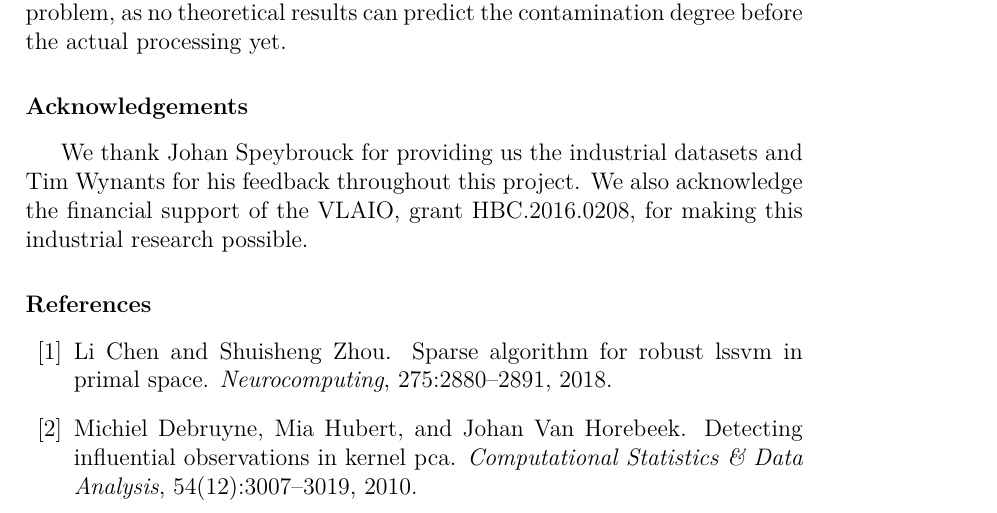
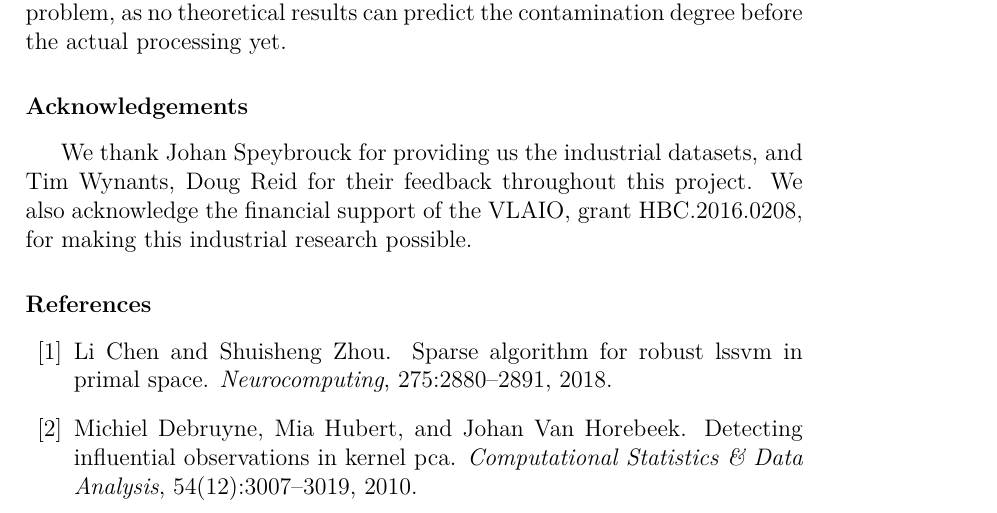
Before and after one commit to v3551G/IJ-Paper, a LaTeX paper (Latex/RobustLSSVMs.tex): part of page 20 of 23, cut so that both start at the same text. Compiled offline with pdfLaTeX.

Commit message:
updated thank word

```diff
--- a/Latex/RobustLSSVMs.tex
+++ b/Latex/RobustLSSVMs.tex
@@ -649,7 +649,7 @@ The final solution is visible on Figure~\ref{fig:results}, where extreme sparsit
 
 	\section*{Acknowledgements}
 
-	We thank Johan Speybrouck for providing us the industrial datasets and Tim Wynants for his feedback throughout this project. We also acknowledge the financial support of the VLAIO, grant HBC.2016.0208, for making this industrial research possible.
+	We thank Johan Speybrouck for providing us the industrial datasets, and Tim Wynants, Doug Reid for their feedback throughout this project. We also acknowledge the financial support of the VLAIO, grant HBC.2016.0208, for making this industrial research possible.
 
 	%% The Appendices part is started with the command \appendix;
 	%% appendix sections are then done as normal sections
```
Also changed, not shown: Latex/RobustLSSVMs.pdf.
